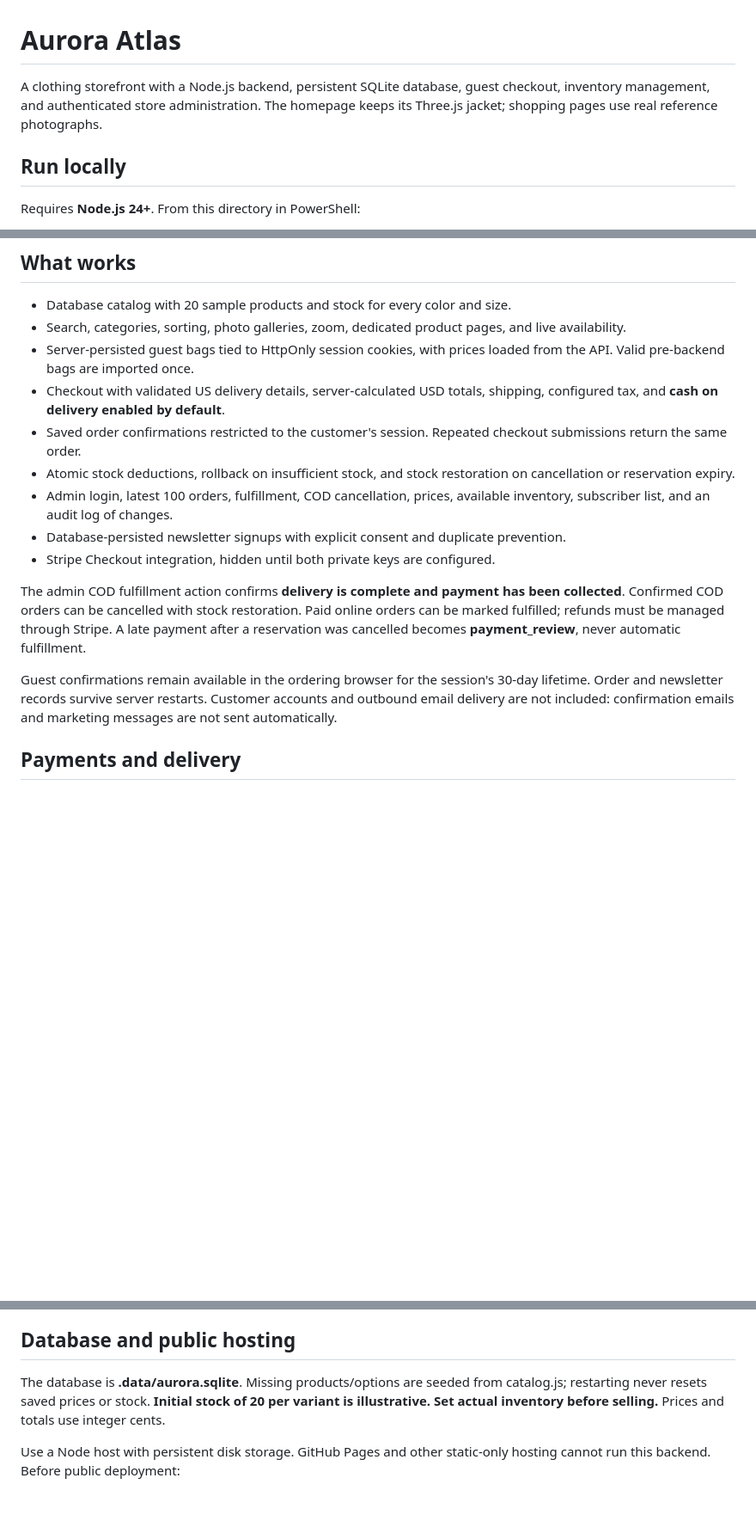
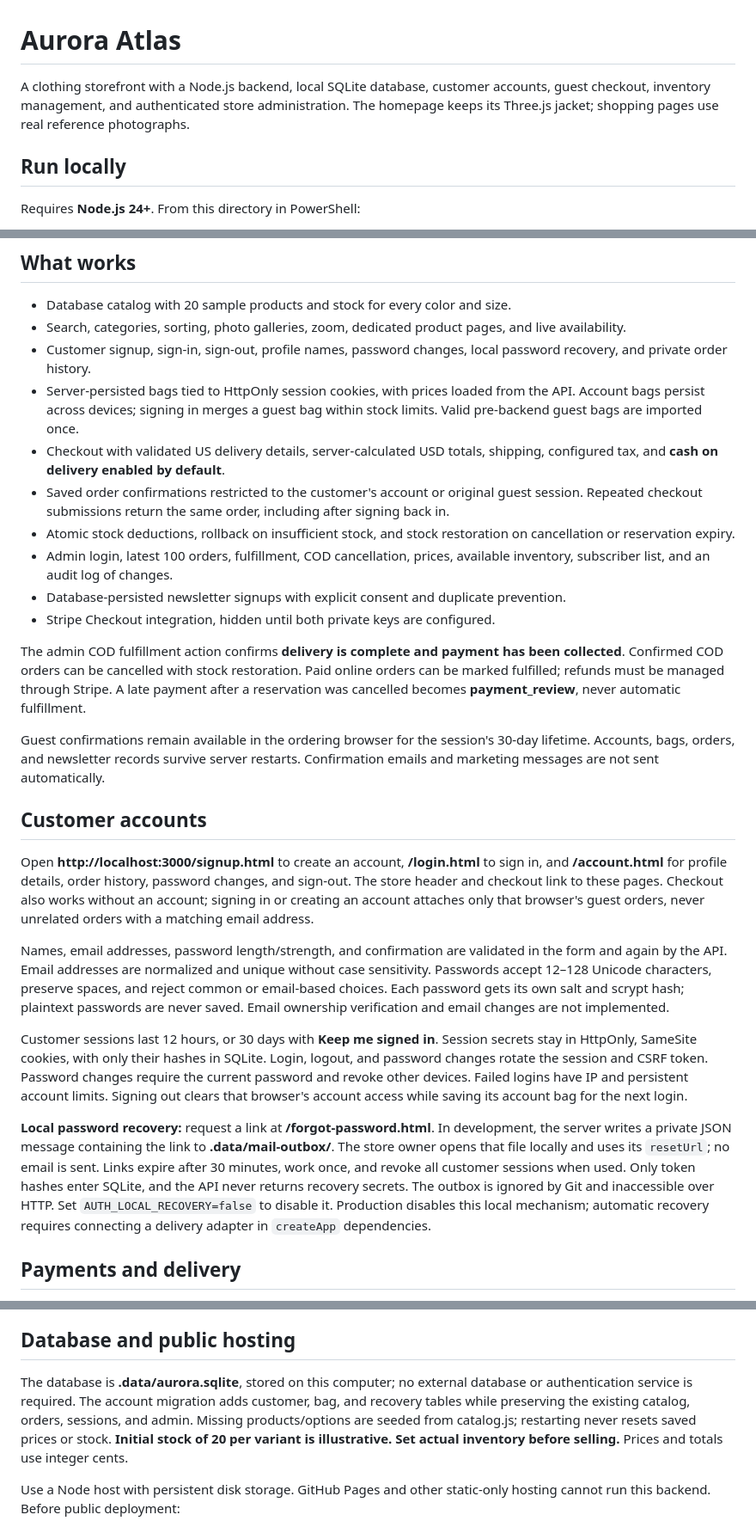
Before and after one commit to chauhanavi21/aurora-atlas, a Markdown page: README.md, 3 parts joined by grey strips. Shown at 86% size. Rendered like a GitHub page; blank space fills up the shorter version.

Commit message:
Document local accounts and password recovery

```diff
--- a/README.md
+++ b/README.md
@@ -1,6 +1,6 @@
 # Aurora Atlas
 
-A clothing storefront with a Node.js backend, persistent SQLite database, guest checkout, inventory management, and authenticated store administration. The homepage keeps its Three.js jacket; shopping pages use real reference photographs.
+A clothing storefront with a Node.js backend, local SQLite database, customer accounts, guest checkout, inventory management, and authenticated store administration. The homepage keeps its Three.js jacket; shopping pages use real reference photographs.
 
 ## Run locally
 
@@ -26,9 +26,10 @@ An administrator may already exist in this workspace; use the existing credentia
 
 - Database catalog with 20 sample products and stock for every color and size.
 - Search, categories, sorting, photo galleries, zoom, dedicated product pages, and live availability.
-- Server-persisted guest bags tied to HttpOnly session cookies, with prices loaded from the API. Valid pre-backend bags are imported once.
+- Customer signup, sign-in, sign-out, profile names, password changes, local password recovery, and private order history.
+- Server-persisted bags tied to HttpOnly session cookies, with prices loaded from the API. Account bags persist across devices; signing in merges a guest bag within stock limits. Valid pre-backend guest bags are imported once.
 - Checkout with validated US delivery details, server-calculated USD totals, shipping, configured tax, and **cash on delivery enabled by default**.
-- Saved order confirmations restricted to the customer's session. Repeated checkout submissions return the same order.
+- Saved order confirmations restricted to the customer's account or original guest session. Repeated checkout submissions return the same order, including after signing back in.
 - Atomic stock deductions, rollback on insufficient stock, and stock restoration on cancellation or reservation expiry.
 - Admin login, latest 100 orders, fulfillment, COD cancellation, prices, available inventory, subscriber list, and an audit log of changes.
 - Database-persisted newsletter signups with explicit consent and duplicate prevention.
@@ -36,7 +37,17 @@ An administrator may already exist in this workspace; use the existing credentia
 
 The admin COD fulfillment action confirms **delivery is complete and payment has been collected**. Confirmed COD orders can be cancelled with stock restoration. Paid online orders can be marked fulfilled; refunds must be managed through Stripe. A late payment after a reservation was cancelled becomes **payment_review**, never automatic fulfillment.
 
-Guest confirmations remain available in the ordering browser for the session's 30-day lifetime. Order and newsletter records survive server restarts. Customer accounts and outbound email delivery are not included: confirmation emails and marketing messages are not sent automatically.
+Guest confirmations remain available in the ordering browser for the session's 30-day lifetime. Accounts, bags, orders, and newsletter records survive server restarts. Confirmation emails and marketing messages are not sent automatically.
+
+## Customer accounts
+
+Open **http://localhost:3000/signup.html** to create an account, **/login.html** to sign in, and **/account.html** for profile details, order history, password changes, and sign-out. The store header and checkout link to these pages. Checkout also works without an account; signing in or creating an account attaches only that browser's guest orders, never unrelated orders with a matching email address.
+
+Names, email addresses, password length/strength, and confirmation are validated in the form and again by the API. Email addresses are normalized and unique without case sensitivity. Passwords accept 12–128 Unicode characters, preserve spaces, and reject common or email-based choices. Each password gets its own salt and scrypt hash; plaintext passwords are never saved. Email ownership verification and email changes are not implemented.
+
+Customer sessions last 12 hours, or 30 days with **Keep me signed in**. Session secrets stay in HttpOnly, SameSite cookies, with only their hashes in SQLite. Login, logout, and password changes rotate the session and CSRF token. Password changes require the current password and revoke other devices. Failed logins have IP and persistent account limits. Signing out clears that browser's account access while saving its account bag for the next login.
+
+**Local password recovery:** request a link at **/forgot-password.html**. In development, the server writes a private JSON message containing the link to **.data/mail-outbox/**. The store owner opens that file locally and uses its `resetUrl`; no email is sent. Links expire after 30 minutes, work once, and revoke all customer sessions when used. Only token hashes enter SQLite, and the API never returns recovery secrets. The outbox is ignored by Git and inaccessible over HTTP. Set `AUTH_LOCAL_RECOVERY=false` to disable it. Production disables this local mechanism; automatic recovery requires connecting a delivery adapter in `createApp` dependencies.
 
 ## Payments and delivery
 
@@ -55,7 +66,7 @@ Cards and supported card wallets use Stripe's hosted checkout; card data never p
 
 ## Database and public hosting
 
-The database is **.data/aurora.sqlite**. Missing products/options are seeded from catalog.js; restarting never resets saved prices or stock. **Initial stock of 20 per variant is illustrative. Set actual inventory before selling.** Prices and totals use integer cents.
+The database is **.data/aurora.sqlite**, stored on this computer; no external database or authentication service is required. The account migration adds customer, bag, and recovery tables while preserving the existing catalog, orders, sessions, and admin. Missing products/options are seeded from catalog.js; restarting never resets saved prices or stock. **Initial stock of 20 per variant is illustrative. Set actual inventory before selling.** Prices and totals use integer cents.
 
 Use a Node host with persistent disk storage. GitHub Pages and other static-only hosting cannot run this backend. Before public deployment:
 
```
Also changed, not shown: other parts of README.md (+1 -1 lines).
